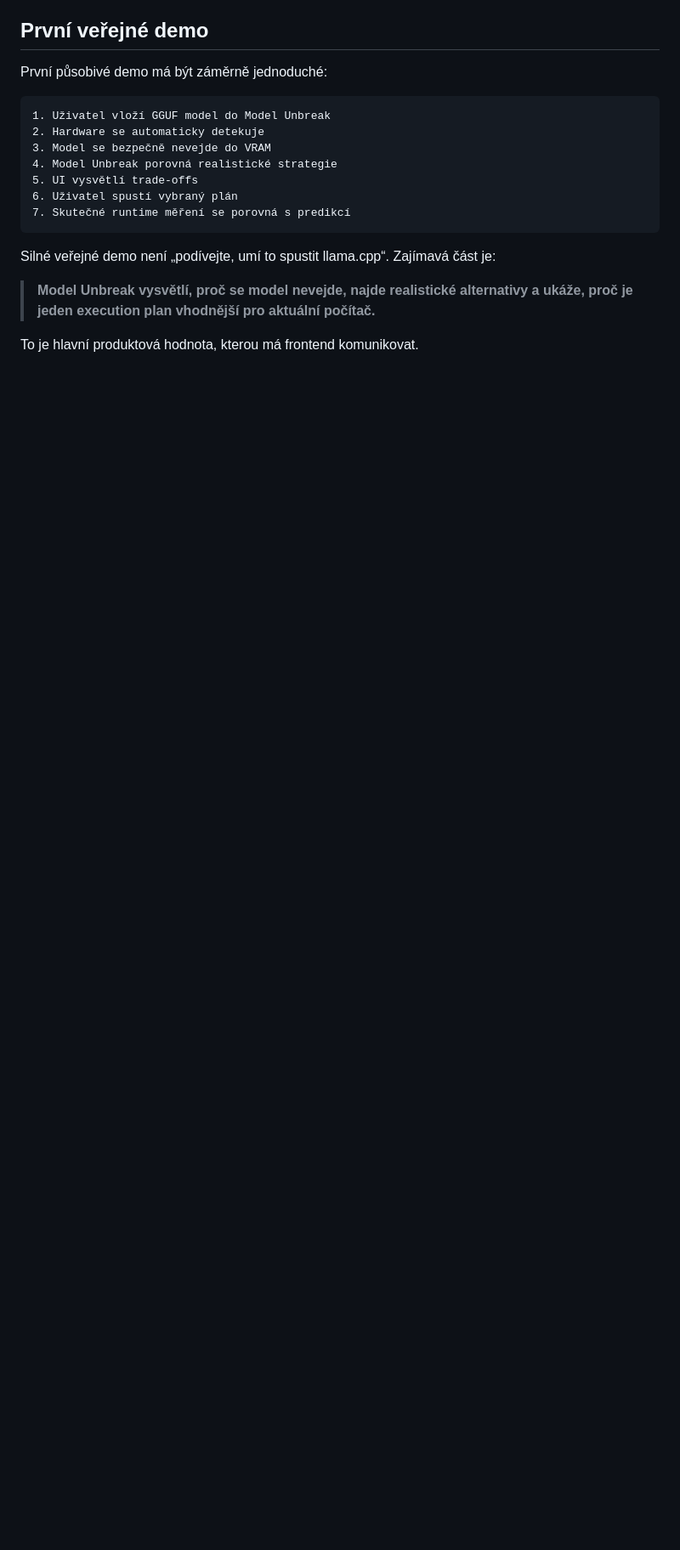
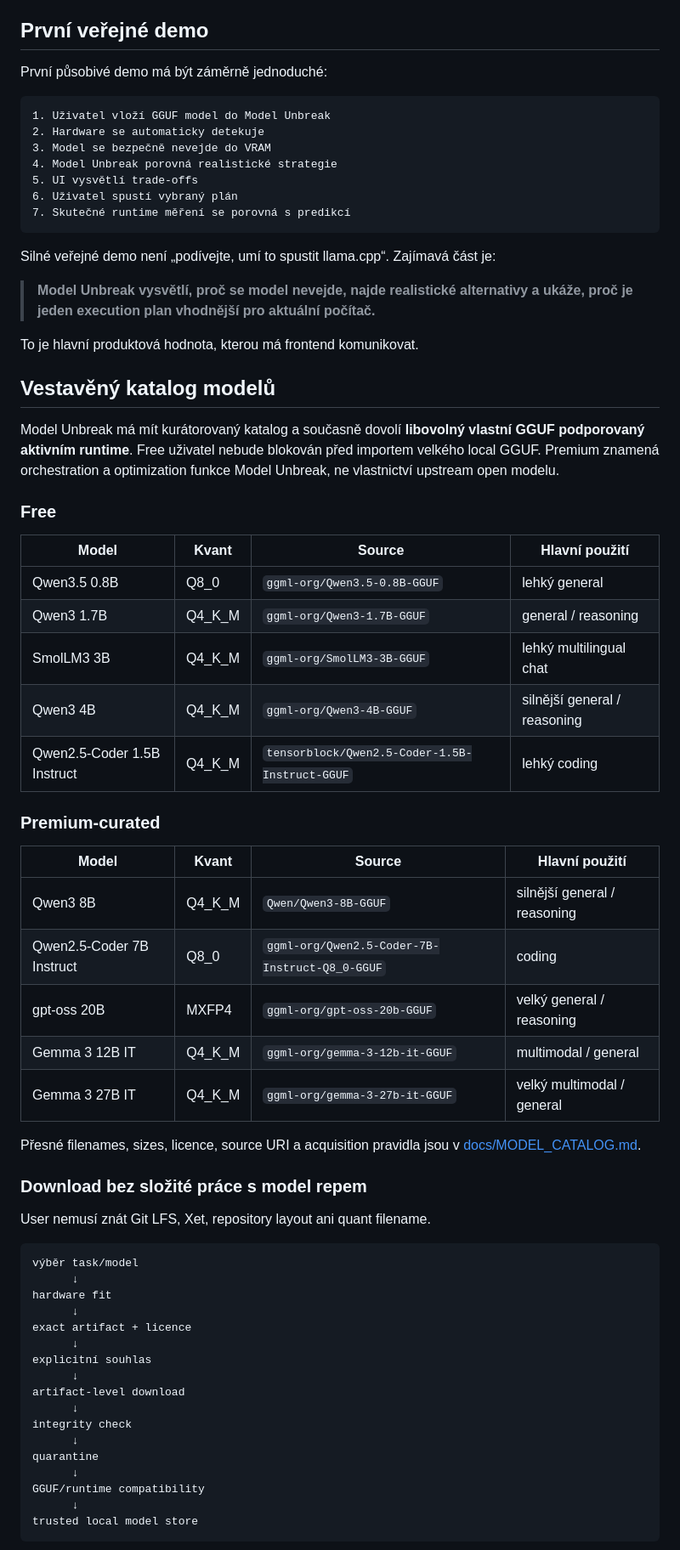
Before and after one commit to patrikdjasnik-eng/local-Model-Unbreak, a Markdown page: czech docs/README.md, the part around one of its changes. Shown at 85% size. Rendered like a GitHub page; blank space fills up the shorter version.

Commit message:
🇨🇿 docs: rozšířen český produktový koncept / expand Czech product concept

````diff
--- a/czech docs/README.md
+++ b/czech docs/README.md
@@ -201,3 +201,54 @@ Silné veřejné demo není „podívejte, umí to spustit llama.cpp“. Zajíma
 
 To je hlavní produktová hodnota, kterou má frontend komunikovat.
 
+
+## Vestavěný katalog modelů
+
+Model Unbreak má mít kurátorovaný katalog a současně dovolí **libovolný vlastní GGUF podporovaný aktivním runtime**. Free uživatel nebude blokován před importem velkého local GGUF. Premium znamená orchestration a optimization funkce Model Unbreak, ne vlastnictví upstream open modelu.
+
+### Free
+
+| Model | Kvant | Source | Hlavní použití |
+| --- | --- | --- | --- |
+| Qwen3.5 0.8B | Q8_0 | `ggml-org/Qwen3.5-0.8B-GGUF` | lehký general |
+| Qwen3 1.7B | Q4_K_M | `ggml-org/Qwen3-1.7B-GGUF` | general / reasoning |
+| SmolLM3 3B | Q4_K_M | `ggml-org/SmolLM3-3B-GGUF` | lehký multilingual chat |
+| Qwen3 4B | Q4_K_M | `ggml-org/Qwen3-4B-GGUF` | silnější general / reasoning |
+| Qwen2.5-Coder 1.5B Instruct | Q4_K_M | `tensorblock/Qwen2.5-Coder-1.5B-Instruct-GGUF` | lehký coding |
+
+### Premium-curated
+
+| Model | Kvant | Source | Hlavní použití |
+| --- | --- | --- | --- |
+| Qwen3 8B | Q4_K_M | `Qwen/Qwen3-8B-GGUF` | silnější general / reasoning |
+| Qwen2.5-Coder 7B Instruct | Q8_0 | `ggml-org/Qwen2.5-Coder-7B-Instruct-Q8_0-GGUF` | coding |
+| gpt-oss 20B | MXFP4 | `ggml-org/gpt-oss-20b-GGUF` | velký general / reasoning |
+| Gemma 3 12B IT | Q4_K_M | `ggml-org/gemma-3-12b-it-GGUF` | multimodal / general |
+| Gemma 3 27B IT | Q4_K_M | `ggml-org/gemma-3-27b-it-GGUF` | velký multimodal / general |
+
+Přesné filenames, sizes, licence, source URI a acquisition pravidla jsou v [docs/MODEL_CATALOG.md](docs/MODEL_CATALOG.md).
+
+### Download bez složité práce s model repem
+
+User nemusí znát Git LFS, Xet, repository layout ani quant filename.
+
+```text
+výběr task/model
+      ↓
+hardware fit
+      ↓
+exact artifact + licence
+      ↓
+explicitní souhlas
+      ↓
+artifact-level download
+      ↓
+integrity check
+      ↓
+quarantine
+      ↓
+GGUF/runtime compatibility
+      ↓
+trusted local model store
+```
+
````
Also changed, not shown: other parts of czech docs/README.md (+66 -0 lines).
